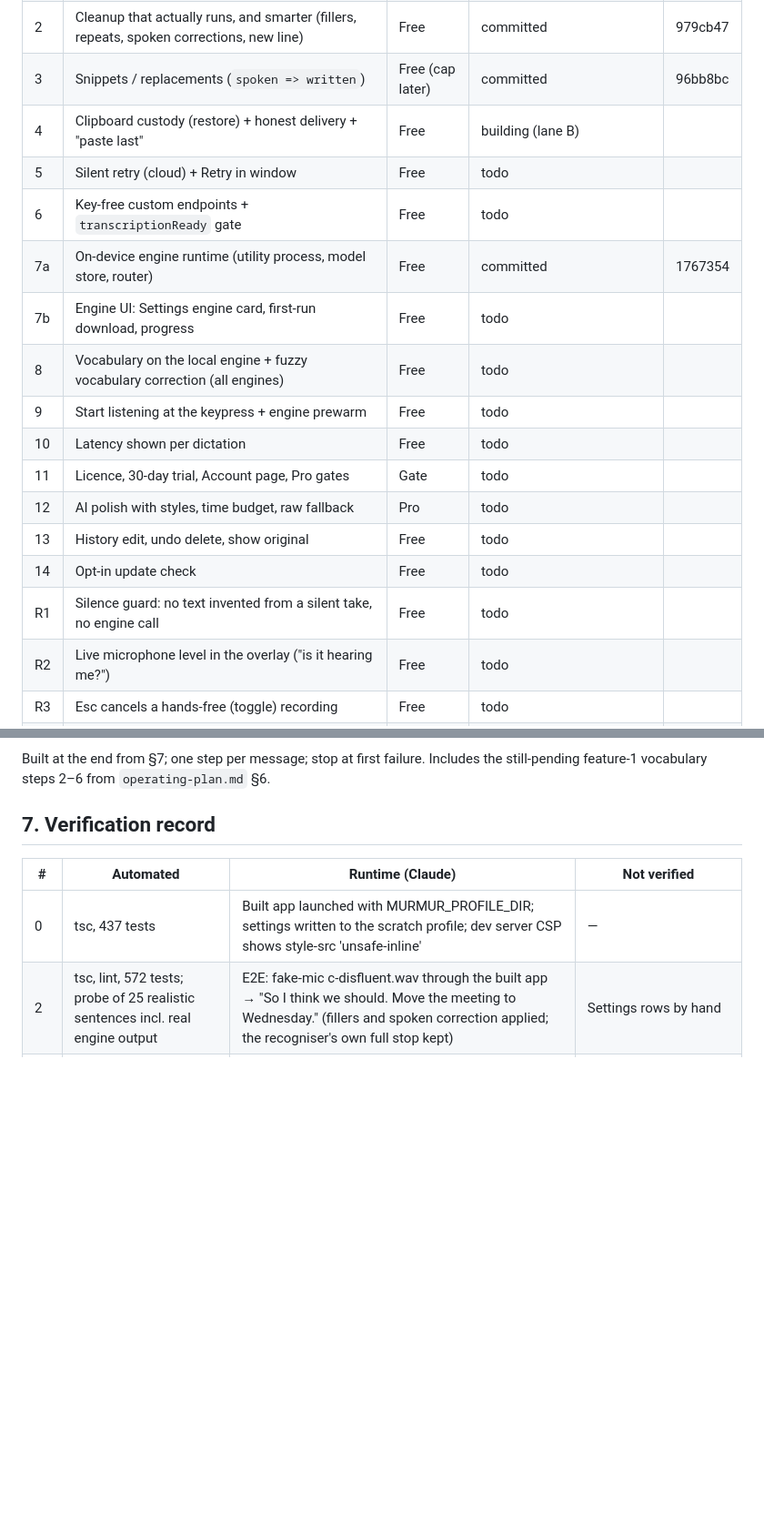
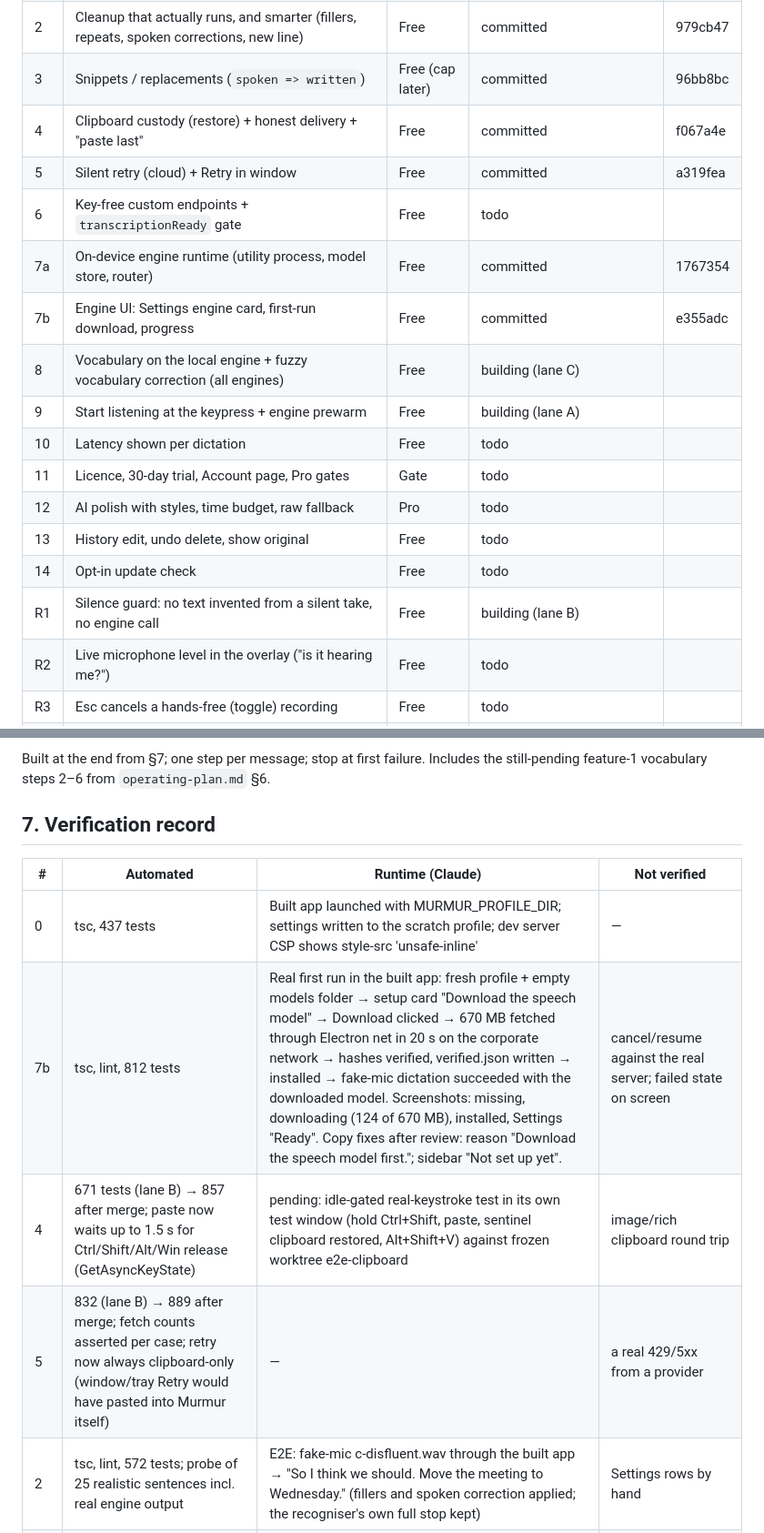
Before and after one commit to banuca/vocette, a Markdown page: docs/launch-plan.md, 2 parts joined by grey strips. Shown at 91% size. Rendered like a GitHub page; blank space fills up the shorter version.

Commit message:
docs: progress and verification record

```diff
--- a/docs/launch-plan.md
+++ b/docs/launch-plan.md
@@ -56,19 +56,19 @@ Status: `todo` · `building` · `review` · `committed` · `hand-test pass/fail`
 | 1 | Product name centralised + rename script | — | folded into 11 (product.ts) and 16 (rename script) | |
 | 2 | Cleanup that actually runs, and smarter (fillers, repeats, spoken corrections, new line) | Free | committed | 979cb47 |
 | 3 | Snippets / replacements (`spoken => written`) | Free (cap later) | committed | 96bb8bc |
-| 4 | Clipboard custody (restore) + honest delivery + "paste last" | Free | building (lane B) | |
-| 5 | Silent retry (cloud) + Retry in window | Free | todo | |
+| 4 | Clipboard custody (restore) + honest delivery + "paste last" | Free | committed | f067a4e |
+| 5 | Silent retry (cloud) + Retry in window | Free | committed | a319fea |
 | 6 | Key-free custom endpoints + `transcriptionReady` gate | Free | todo | |
 | 7a | On-device engine runtime (utility process, model store, router) | Free | committed | 1767354 |
-| 7b | Engine UI: Settings engine card, first-run download, progress | Free | todo | |
-| 8 | Vocabulary on the local engine + fuzzy vocabulary correction (all engines) | Free | todo | |
-| 9 | Start listening at the keypress + engine prewarm | Free | todo | |
+| 7b | Engine UI: Settings engine card, first-run download, progress | Free | committed | e355adc |
+| 8 | Vocabulary on the local engine + fuzzy vocabulary correction (all engines) | Free | building (lane C) |  |
+| 9 | Start listening at the keypress + engine prewarm | Free | building (lane A) |  |
 | 10 | Latency shown per dictation | Free | todo | |
 | 11 | Licence, 30-day trial, Account page, Pro gates | Gate | todo | |
 | 12 | AI polish with styles, time budget, raw fallback | Pro | todo | |
 | 13 | History edit, undo delete, show original | Free | todo | |
 | 14 | Opt-in update check | Free | todo | |
-| R1 | Silence guard: no text invented from a silent take, no engine call | Free | todo | |
+| R1 | Silence guard: no text invented from a silent take, no engine call | Free | building (lane B) |  |
 | R2 | Live microphone level in the overlay ("is it hearing me?") | Free | todo | |
 | R3 | Esc cancels a hands-free (toggle) recording | Free | todo | |
 | R4 | Bluetooth headset hint beside the microphone picker | Free | todo | |
@@ -122,6 +122,9 @@ still-pending feature-1 vocabulary steps 2–6 from `operating-plan.md` §6.
 | # | Automated | Runtime (Claude) | Not verified |
 |---|---|---|---|
 | 0 | tsc, 437 tests | Built app launched with MURMUR_PROFILE_DIR; settings written to the scratch profile; dev server CSP shows style-src 'unsafe-inline' | — |
+| 7b | tsc, lint, 812 tests | Real first run in the built app: fresh profile + empty models folder → setup card "Download the speech model" → Download clicked → 670 MB fetched through Electron net in 20 s on the corporate network → hashes verified, verified.json written → installed → fake-mic dictation succeeded with the downloaded model. Screenshots: missing, downloading (124 of 670 MB), installed, Settings "Ready". Copy fixes after review: reason "Download the speech model first."; sidebar "Not set up yet". | cancel/resume against the real server; failed state on screen |
+| 4 | 671 tests (lane B) → 857 after merge; paste now waits up to 1.5 s for Ctrl/Shift/Alt/Win release (GetAsyncKeyState) | pending: idle-gated real-keystroke test in its own test window (hold Ctrl+Shift, paste, sentinel clipboard restored, Alt+Shift+V) against frozen worktree e2e-clipboard | image/rich clipboard round trip |
+| 5 | 832 (lane B) → 889 after merge; fetch counts asserted per case; retry now always clipboard-only (window/tray Retry would have pasted into Murmur itself) | — | a real 429/5xx from a provider |
 | 2 | tsc, lint, 572 tests; probe of 25 realistic sentences incl. real engine output | E2E: fake-mic c-disfluent.wav through the built app → "So I think we should. Move the meeting to Wednesday." (fillers and spoken correction applied; the recogniser's own full stop kept) | Settings rows by hand |
 | 3 | tsc, lint, 626 tests (lane B); 755 after merge | — (no runtime surface beyond settings) | Settings box on screen; {date} locale in packaged app |
 | 7a | tsc, lint, 701 tests; build has out/main/engine-worker.js | E2E through built app, fake mic: cold stop→text 4.5–4.7 s (spawn + load), warm 0.36 s for a 4–5 s take (3 rounds); model id recorded in History; clipboard delivery; worker smoke by the builder incl. damaged-model recovery, 65 s split, packaged --dir build with native check passing | full 640 MB download; cancel/resume vs real server; idle unload in real time; NSIS installer |
```
